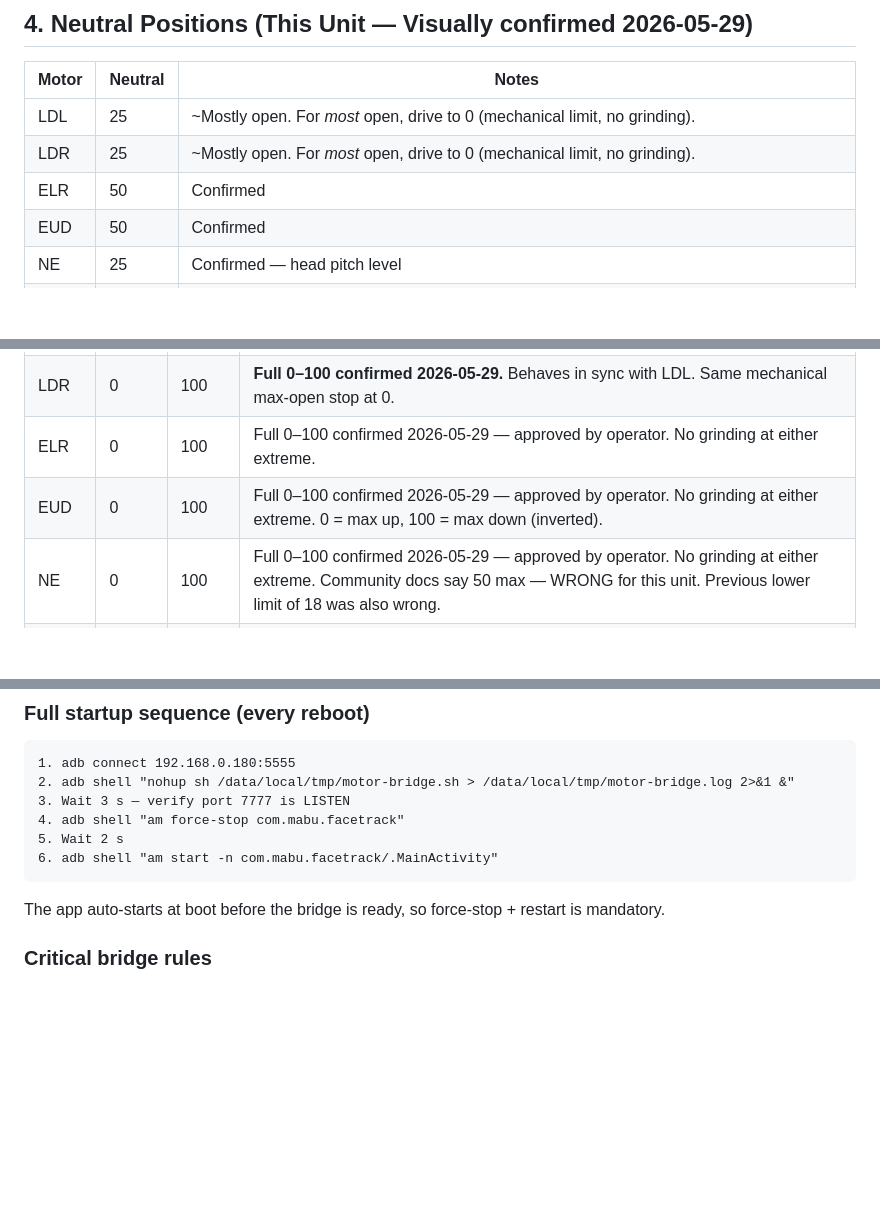
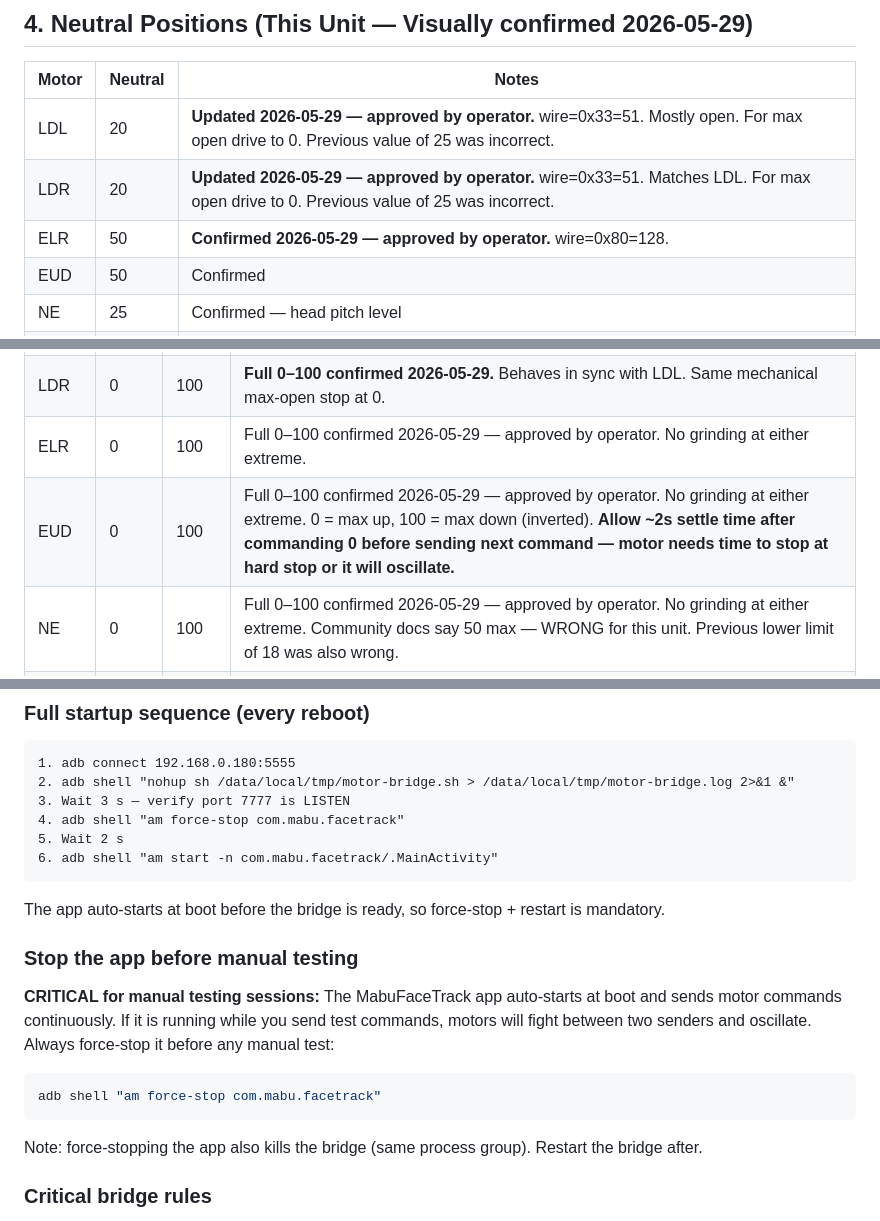
Before and after one commit to kendrick90/Mabu, a Markdown page: MABU_MOTOR_GUIDE.md, 3 parts joined by grey strips. Drawn GitHub-style; blank space fills up the shorter version.

````diff
--- a/MABU_MOTOR_GUIDE.md
+++ b/MABU_MOTOR_GUIDE.md
@@ -118,9 +118,9 @@ Recompute checksum if NR_NEUTRAL or NT_NEUTRAL changes.
 
 | Motor | Neutral | Notes |
 |-------|---------|-------|
-| LDL   | 25      | ~Mostly open. For *most* open, drive to 0 (mechanical limit, no grinding). |
-| LDR   | 25      | ~Mostly open. For *most* open, drive to 0 (mechanical limit, no grinding). |
-| ELR   | 50      | Confirmed |
+| LDL   | 20      | **Updated 2026-05-29 — approved by operator.** wire=0x33=51. Mostly open. For max open drive to 0. Previous value of 25 was incorrect. |
+| LDR   | 20      | **Updated 2026-05-29 — approved by operator.** wire=0x33=51. Matches LDL. For max open drive to 0. Previous value of 25 was incorrect. |
+| ELR   | 50      | **Confirmed 2026-05-29 — approved by operator.** wire=0x80=128. |
 | EUD   | 50      | Confirmed |
 | NE    | 25      | Confirmed — head pitch level |
 | NR    | 50      | **Updated 2026-05-29 — approved by operator.** wire=0x80=128. Head straight at 50. Previous value of 42 was incorrect. |
@@ -139,7 +139,7 @@ straight-and-centered. Confirmed visually by user 2026-05-29.
 | LDL   | 0        | 100      | **Full 0–100 confirmed 2026-05-29.** No grinding at either extreme. 0 = mechanical max-open hard stop (lids visibly stop opening here — cannot push further). 100 = fully closed. |
 | LDR   | 0        | 100      | **Full 0–100 confirmed 2026-05-29.** Behaves in sync with LDL. Same mechanical max-open stop at 0. |
 | ELR   | 0        | 100      | Full 0–100 confirmed 2026-05-29 — approved by operator. No grinding at either extreme. |
-| EUD   | 0        | 100      | Full 0–100 confirmed 2026-05-29 — approved by operator. No grinding at either extreme. 0 = max up, 100 = max down (inverted). |
+| EUD   | 0        | 100      | Full 0–100 confirmed 2026-05-29 — approved by operator. No grinding at either extreme. 0 = max up, 100 = max down (inverted). **Allow ~2s settle time after commanding 0 before sending next command — motor needs time to stop at hard stop or it will oscillate.** |
 | NE    | 0        | 100      | Full 0–100 confirmed 2026-05-29 — approved by operator. No grinding at either extreme. Community docs say 50 max — WRONG for this unit. Previous lower limit of 18 was also wrong. |
 | NR    | 0        | 100      | Full 0–100 confirmed 2026-05-29 — approved by operator. No grinding at either extreme. |
 | NT    | 0        | 100      | Full 0–100 confirmed 2026-05-29 — approved by operator. 0 = fully right, 100 = fully left. No grinding at either extreme. |
@@ -195,6 +195,13 @@ adb shell "busybox netstat -tlnp | grep 7777"
 6. adb shell "am start -n com.mabu.facetrack/.MainActivity"
 ```
 The app auto-starts at boot before the bridge is ready, so force-stop + restart is mandatory.
+
+### Stop the app before manual testing
+**CRITICAL for manual testing sessions:** The MabuFaceTrack app auto-starts at boot and sends motor commands continuously. If it is running while you send test commands, motors will fight between two senders and oscillate. Always force-stop it before any manual test:
+```bash
+adb shell "am force-stop com.mabu.facetrack"
+```
+Note: force-stopping the app also kills the bridge (same process group). Restart the bridge after.
 
 ### Critical bridge rules
 - **NEVER start the bridge twice.** A second instance opens `/dev/ttyS1` again, resetting
````
Also changed, not shown: other parts of MABU_MOTOR_GUIDE.md (+3 -0 lines), guides/MABU_BUILD_GUIDE.md (added, +229 -0 lines).
